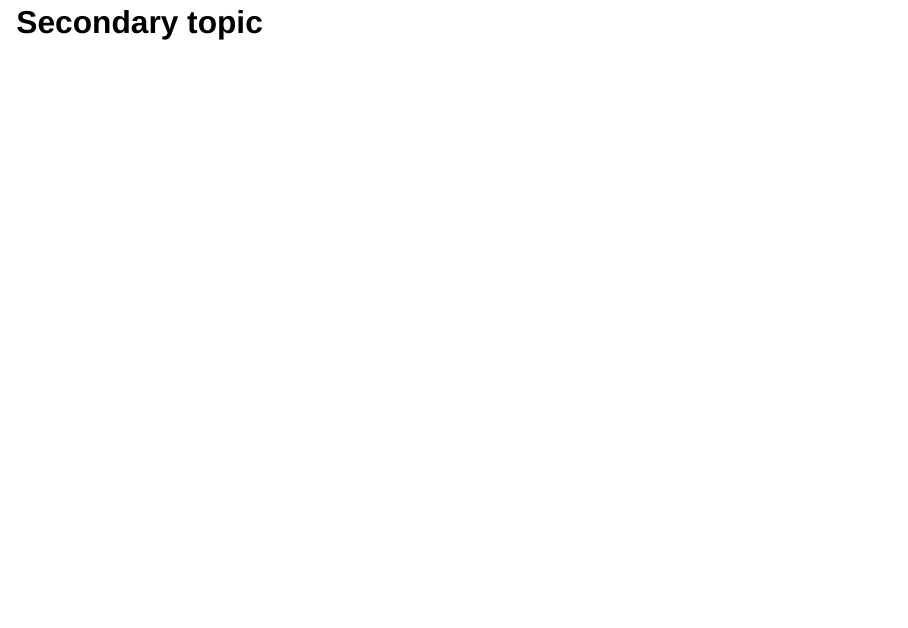
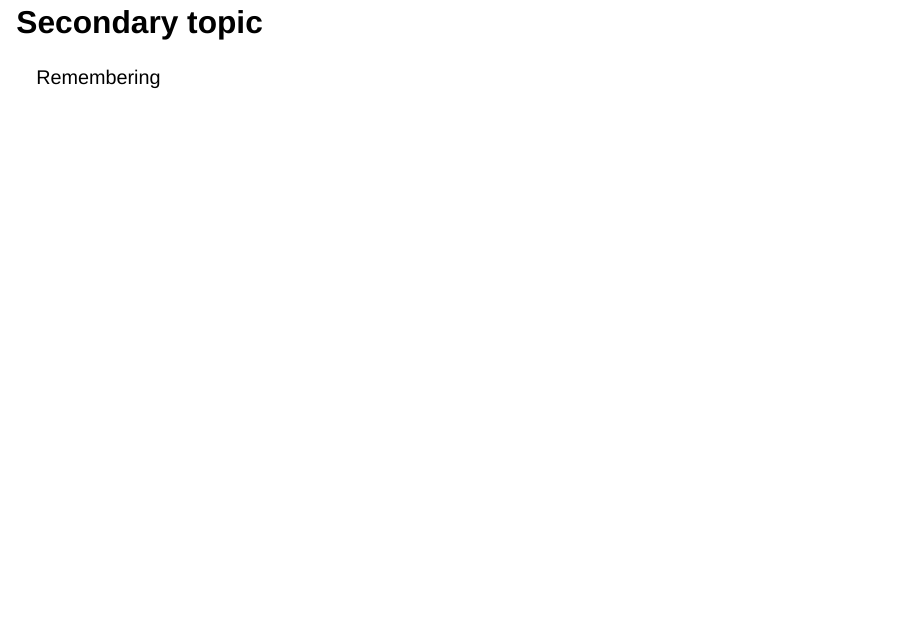
Before and after one commit to rafaeldeacypreste/rafaeldeacypreste.github.io, a Quarto document (presentations/presentation-demo.qmd): page 3 of 3. Rendered offline with R 4.5, knitr and Pandoc in place of Quarto, with nearby package versions; drawn as Slidy slides in place of the format the file asks for.

Commit message:
Remembering how the website worls

```diff
--- a/presentations/presentation-demo.qmd
+++ b/presentations/presentation-demo.qmd
@@ -8,3 +8,5 @@ format: revealjs
 new topic
 
 ## Secondary topic
+
+Remembering
```
